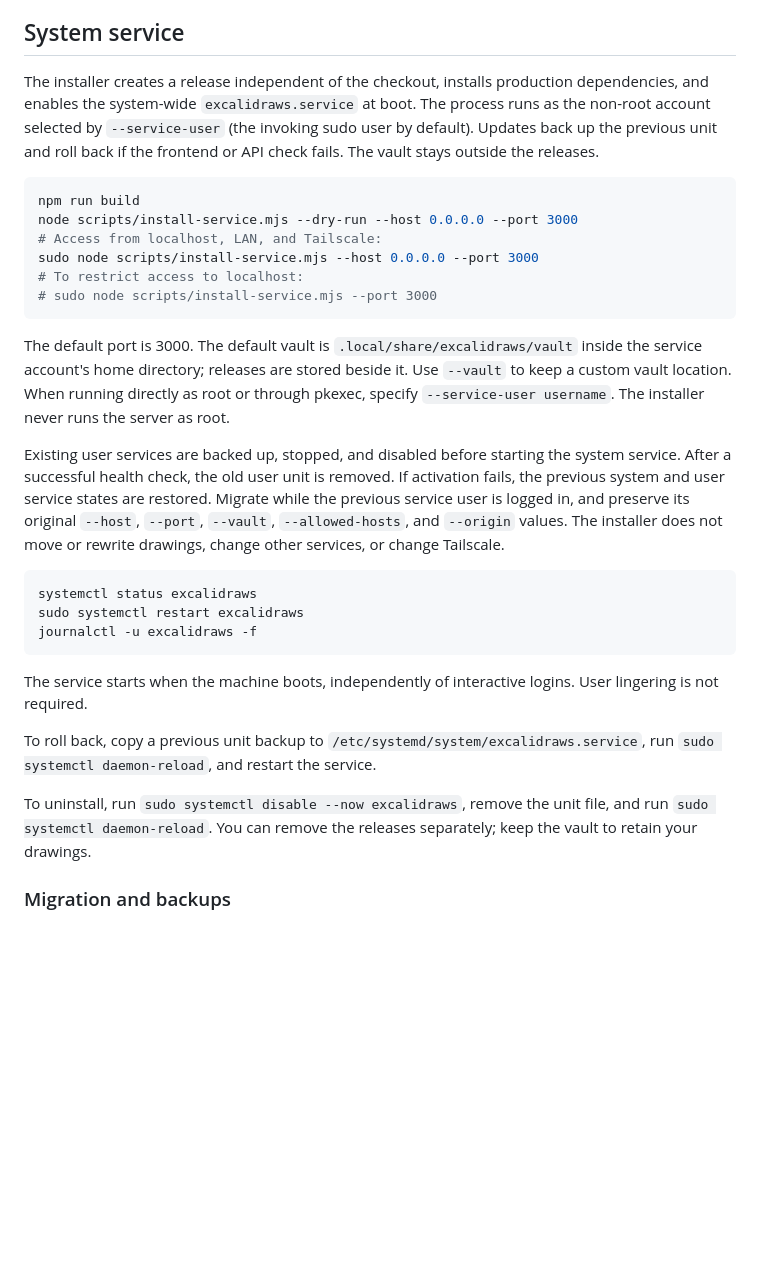
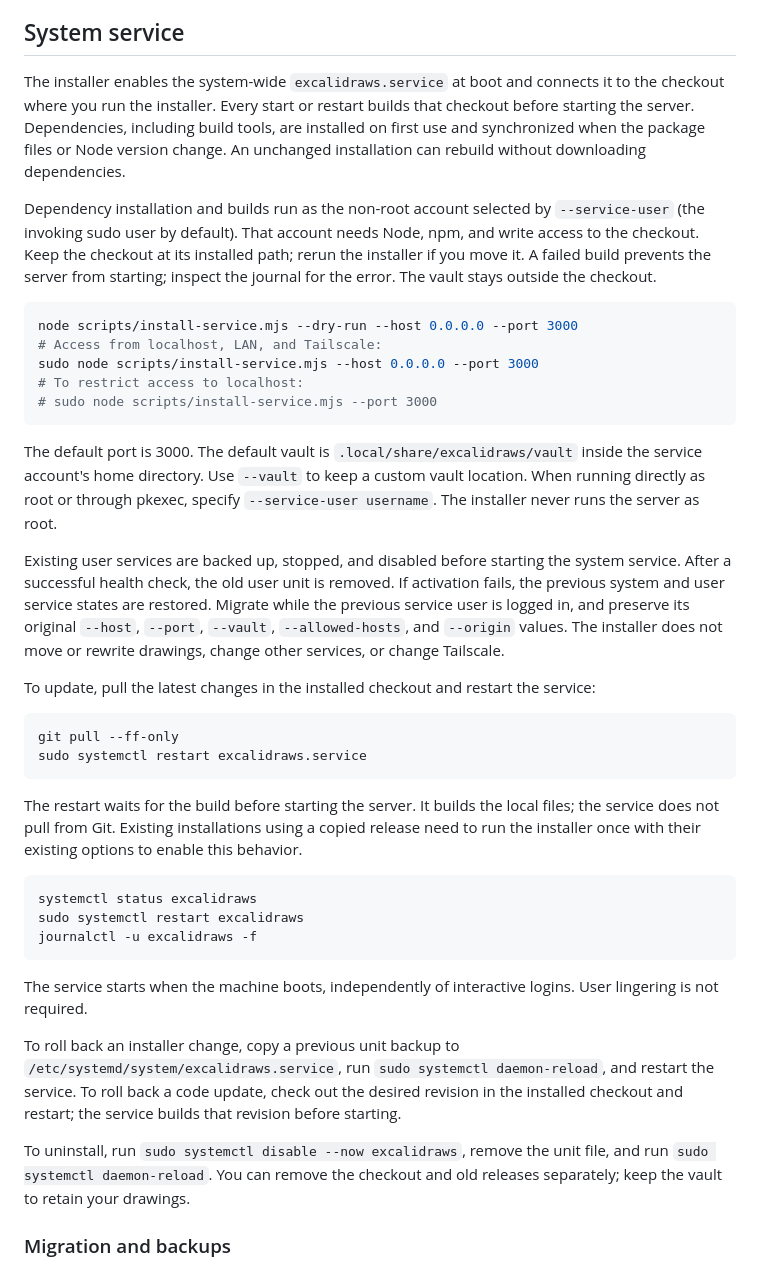
Before and after one commit to Arzuparreta/excalidraws, a Markdown page: README.md, the part around one of its changes. Rendered like a GitHub page; blank space fills up the shorter version.

Commit message:
feat: rebuild the checkout when the service starts (#9)

````diff
--- a/README.md
+++ b/README.md
@@ -110,13 +110,19 @@ The document size limit is 40 MB.
 
 ## System service
 
-The installer creates a release independent of the checkout, installs production dependencies,
-and enables the system-wide `excalidraws.service` at boot. The process runs as the
-non-root account selected by `--service-user` (the invoking sudo user by default).
-Updates back up the previous unit and roll back if the frontend or API check fails. The vault stays outside the releases.
+The installer enables the system-wide `excalidraws.service` at boot and connects it to
+the checkout where you run the installer. Every start or restart builds that checkout
+before starting the server. Dependencies, including build tools, are installed on first
+use and synchronized when the package files or Node version change. An unchanged
+installation can rebuild without downloading dependencies.
+
+Dependency installation and builds run as the non-root account selected by `--service-user`
+(the invoking sudo user by default). That account needs Node, npm, and write access
+to the checkout. Keep the checkout at its installed path; rerun the installer if you
+move it. A failed build prevents the server from starting; inspect the journal for
+the error. The vault stays outside the checkout.
 
 ```sh
-npm run build
 node scripts/install-service.mjs --dry-run --host 0.0.0.0 --port 3000
 # Access from localhost, LAN, and Tailscale:
 sudo node scripts/install-service.mjs --host 0.0.0.0 --port 3000
@@ -125,7 +131,7 @@ sudo node scripts/install-service.mjs --host 0.0.0.0 --port 3000
 ```
 
 The default port is 3000. The default vault is `.local/share/excalidraws/vault` inside
-the service account's home directory; releases are stored beside it. Use `--vault` to
+the service account's home directory. Use `--vault` to
 keep a custom vault location. When running directly as root or through pkexec, specify
 `--service-user username`. The installer never runs the server as root.
 
@@ -136,6 +142,17 @@ previous service user is logged in, and preserve its original `--host`, `--port`
 `--vault`, `--allowed-hosts`, and `--origin` values. The installer does not move or
 rewrite drawings, change other services, or change Tailscale.
 
+To update, pull the latest changes in the installed checkout and restart the service:
+
+```sh
+git pull --ff-only
+sudo systemctl restart excalidraws.service
+```
+
+The restart waits for the build before starting the server. It builds the local files;
+the service does not pull from Git. Existing installations using a copied release need
+to run the installer once with their existing options to enable this behavior.
+
 ```sh
 systemctl status excalidraws
 sudo systemctl restart excalidraws
@@ -145,11 +162,13 @@ journalctl -u excalidraws -f
 The service starts when the machine boots, independently of interactive logins.
 User lingering is not required.
 
-To roll back, copy a previous unit backup to `/etc/systemd/system/excalidraws.service`,
-run `sudo systemctl daemon-reload`, and restart the service.
+To roll back an installer change, copy a previous unit backup to
+`/etc/systemd/system/excalidraws.service`, run `sudo systemctl daemon-reload`, and restart
+the service. To roll back a code update, check out the desired revision in the installed
+checkout and restart; the service builds that revision before starting.
 
 To uninstall, run `sudo systemctl disable --now excalidraws`, remove the unit file,
-and run `sudo systemctl daemon-reload`. You can remove the releases separately;
+and run `sudo systemctl daemon-reload`. You can remove the checkout and old releases separately;
 keep the vault to retain your drawings.
 
 ### Migration and backups
````
Also changed, not shown: other parts of README.md (+1 -1 lines), docs/VALIDATION.md (+18 -0 lines), docs/screenshots/workspace.png, 4 other files.
